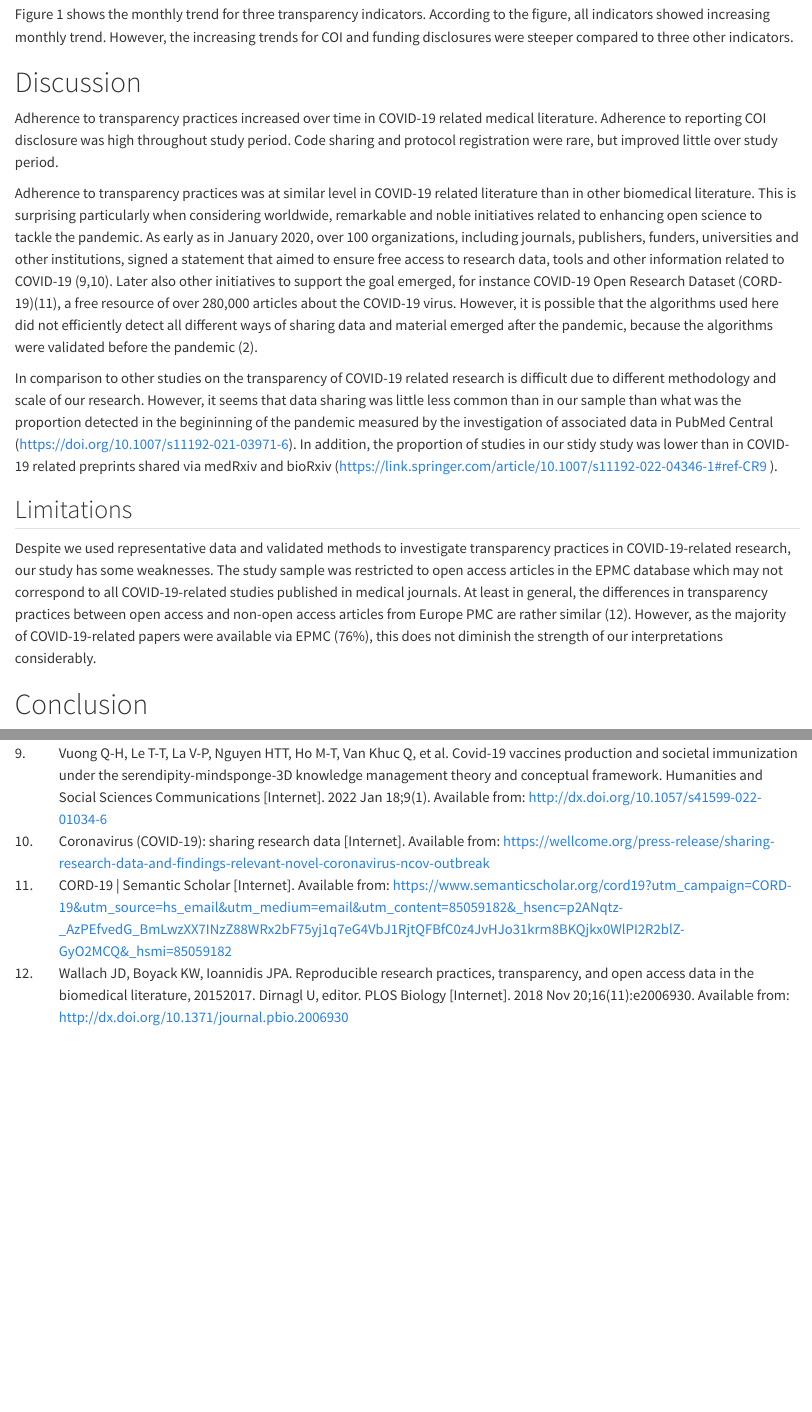
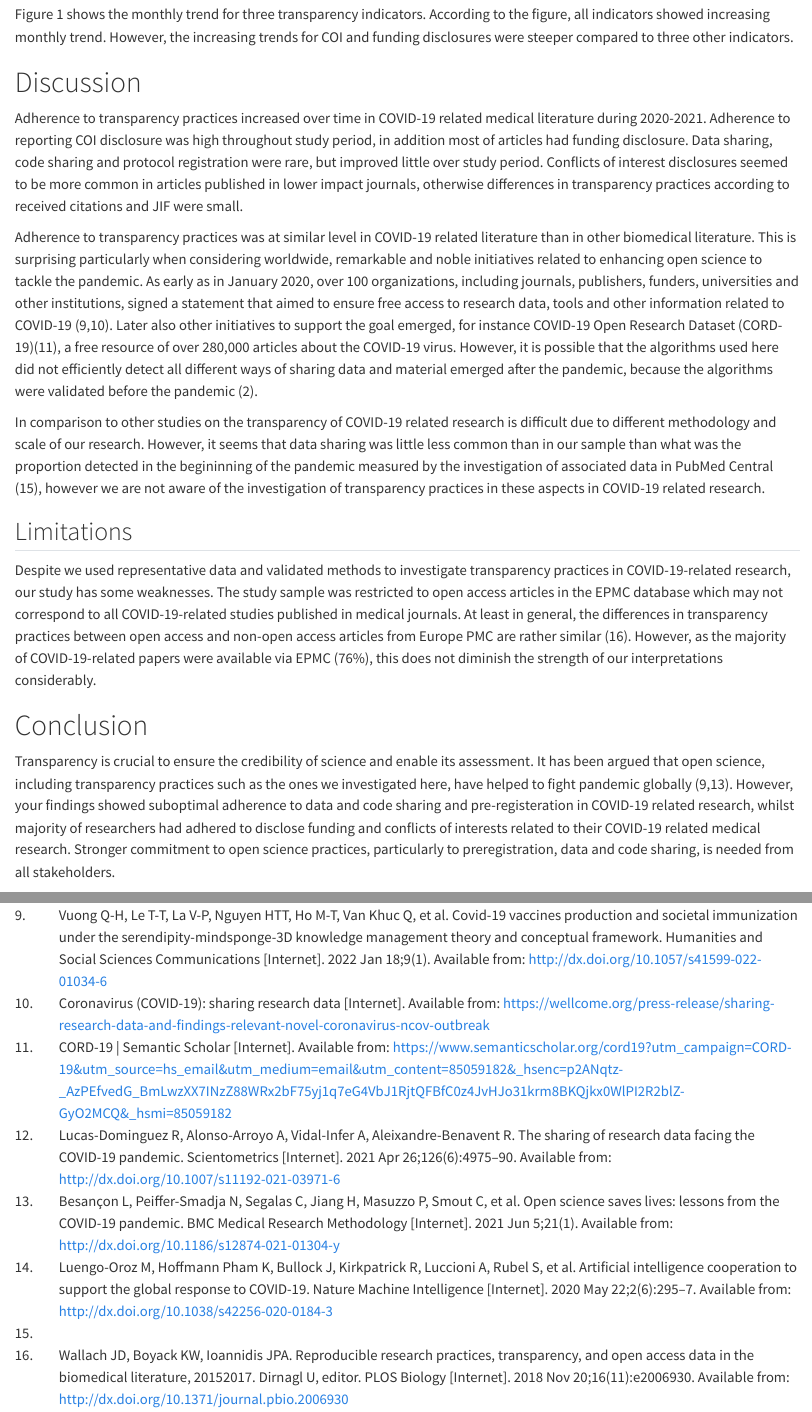
Before and after one commit to choxos/covid-transparency-old, a Quarto document (manuscript_covid_transparency.qmd): the page in a window 1100 px wide, from 4050 px down, and a second part further down, joined at a grey line. Rendered offline with R 4.5, knitr and Pandoc in place of Quarto, with nearby package versions.

Commit message:
discussion

```diff
--- a/manuscript_covid_transparency.qmd
+++ b/manuscript_covid_transparency.qmd
@@ -114,11 +114,11 @@ Figure 1 shows the monthly trend for three transparency indicators. According to
 
 # Discussion
 
-Adherence to transparency practices increased over time in COVID-19 related medical literature. Adherence to reporting COI disclosure was high throughout study period. Code sharing and protocol registration were rare, but improved little over study period.
+Adherence to transparency practices increased over time in COVID-19 related medical literature during 2020-2021. Adherence to reporting COI disclosure was high throughout study period, in addition most of articles had funding disclosure. Data sharing, code sharing and protocol registration were rare, but improved little over study period. Conflicts of interest disclosures seemed to be more common in articles published in lower impact journals, otherwise differences in transparency practices according to received citations and JIF were small.
 
 Adherence to transparency practices was at similar level in COVID-19 related literature than in other biomedical literature. This is surprising particularly when considering worldwide, remarkable and noble initiatives related to enhancing open science to tackle the pandemic. As early as in January 2020, over 100 organizations, including journals, publishers, funders, universities and other institutions, signed a statement that aimed to ensure free access to research data, tools and other information related to COVID-19 [@vuong2022; @coronavi]. Later also other initiatives to support the goal emerged, for instance COVID-19 Open Research Dataset (CORD-19)[@cord-19], a free resource of over 280,000 articles about the COVID-19 virus. However, it is possible that the algorithms used here did not efficiently detect all different ways of sharing data and material emerged after the pandemic, because the algorithms were validated before the pandemic [@serghiou2021].
 
-In comparison to other studies on the transparency of COVID-19 related research is difficult due to different methodology and scale of our research. However, it seems that data sharing was little less common than in our sample than what was the proportion detected in the begininning of the pandemic measured by the investigation of associated data in PubMed Central (https://doi.org/10.1007/s11192-021-03971-6). In addition, the proportion of studies in our stidy study was lower than in COVID-19 related preprints shared via medRxiv and bioRxiv (https://link.springer.com/article/10.1007/s11192-022-04346-1#ref-CR9 ).
+In comparison to other studies on the transparency of COVID-19 related research is difficult due to different methodology and scale of our research. However, it seems that data sharing was little less common than in our sample than what was the proportion detected in the begininning of the pandemic measured by the investigation of associated data in PubMed Central [@lucas-dominguez2021\]. In addition, the proportion of studies which shared data in our study sample was lower than in COVID-19 related preprints shared via medRxiv and bioRxiv \[@strcic2022\]. Lacking preregisteration, sharing code and conflicts of interest have go attention during the pandemic \[@Glasziou2020; @besançon2021; @luengo-oroz2020], however we are not aware of the investigation of transparency practices in these aspects in COVID-19 related research.
 
 ## Limitations
 
@@ -126,4 +126,6 @@ Despite we used representative data and validated methods to investigate transpa
 
 # Conclusion
 
+Transparency is crucial to ensure the credibility of science and enable its assessment. It has been argued that open science, including transparency practices such as the ones we investigated here, have helped to fight pandemic globally [@besançon2021; @vuong2022]. However, your findings showed suboptimal adherence to data and code sharing and pre-registeration in COVID-19 related research, whilst majority of researchers had adhered to disclose funding and conflicts of interests related to their COVID-19 related medical research. Stronger commitment to open science practices, particularly to preregistration, data and code sharing, is needed from all stakeholders.
+
 # References
--- a/references.bib
+++ b/references.bib
@@ -171,3 +171,62 @@
 	url = {http://dx.doi.org/10.1371/journal.pbio.2006930},
 	langid = {en}
 }
+
+@article{lucas-dominguez2021,
+	title = {The sharing of research data facing the COVID-19 pandemic},
+	author = {Lucas-Dominguez, Rut and Alonso-Arroyo, Adolfo and Vidal-Infer, Antonio and Aleixandre-Benavent, Rafael},
+	year = {2021},
+	month = {04},
+	date = {2021-04-26},
+	journal = {Scientometrics},
+	pages = {4975--4990},
+	volume = {126},
+	number = {6},
+	doi = {10.1007/s11192-021-03971-6},
+	url = {http://dx.doi.org/10.1007/s11192-021-03971-6},
+	langid = {en}
+}
+
+@article{strcic2022,
+	title = {Open data and data sharing in articles about COVID-19 published in preprint servers medRxiv and bioRxiv},
+	author = {Strcic, Josip and Civljak, Antonia and Glozinic, Terezija and Pacheco, Rafael Leite and Brkovic, Tonci and Puljak, Livia},
+	year = {2022},
+	month = {03},
+	date = {2022-03-25},
+	journal = {Scientometrics},
+	doi = {10.1007/s11192-022-04346-1},
+	url = {http://dx.doi.org/10.1007/s11192-022-04346-1},
+	langid = {en}
+}
+
+@article{besançon2021,
+	title = {Open science saves lives: lessons from the COVID-19 pandemic},
+	author = {{Besançon}, Lonni and Peiffer-Smadja, Nathan and Segalas, Corentin and Jiang, Haiting and Masuzzo, Paola and Smout, Cooper and Billy, Eric and Deforet, Maxime and Leyrat, {Clémence}},
+	year = {2021},
+	month = {06},
+	date = {2021-06-05},
+	journal = {BMC Medical Research Methodology},
+	volume = {21},
+	number = {1},
+	doi = {10.1186/s12874-021-01304-y},
+	url = {http://dx.doi.org/10.1186/s12874-021-01304-y},
+	langid = {en}
+}
+
+@article{Glasziou2020,
+}
+
+@article{luengo-oroz2020,
+	title = {Artificial intelligence cooperation to support the global response to COVID-19},
+	author = {Luengo-Oroz, Miguel and Hoffmann Pham, Katherine and Bullock, Joseph and Kirkpatrick, Robert and Luccioni, Alexandra and Rubel, Sasha and Wachholz, Cedric and Chakchouk, Moez and Biggs, Phillippa and Nguyen, Tim and Purnat, Tina and Mariano, Bernardo},
+	year = {2020},
+	month = {05},
+	date = {2020-05-22},
+	journal = {Nature Machine Intelligence},
+	pages = {295--297},
+	volume = {2},
+	number = {6},
+	doi = {10.1038/s42256-020-0184-3},
+	url = {http://dx.doi.org/10.1038/s42256-020-0184-3},
+	langid = {en}
+}
```
